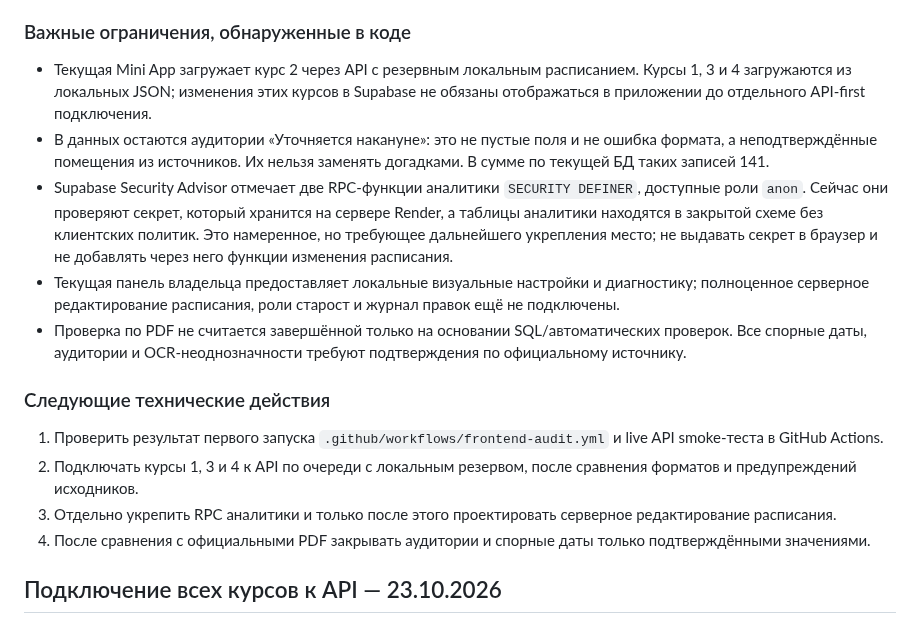
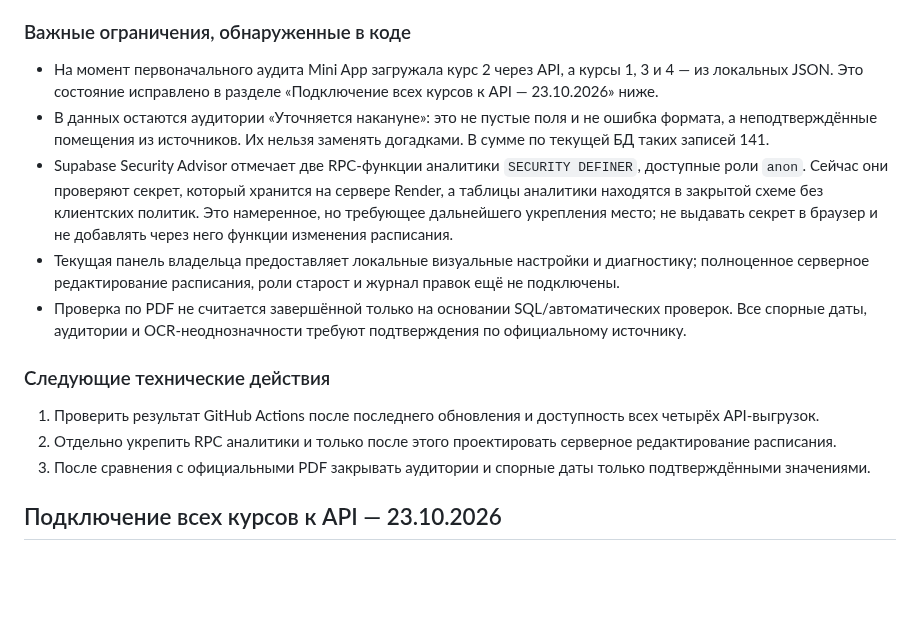
Before and after one commit to zastroblox-cmd/rta-schedule-miniapp, a Markdown page: PROJECT_STATUS.md, the part around the change. Drawn GitHub-style; blank space fills up the shorter version.

Commit message:
Refresh project status after all-course API integration

```diff
--- a/PROJECT_STATUS.md
+++ b/PROJECT_STATUS.md
@@ -66,17 +66,16 @@
 - Выполнена статическая проверка текущих файлов из GitHub: синтаксис встроенного JS, backend и четырёх адаптеров разбирается без ошибок; четыре расписания JSON корректно разбираются; дублирующихся DOM ID и отсутствующих ID-ссылок панели владельца не найдено. Добавлен `.github/workflows/frontend-audit.yml` для повторения этих проверок при изменениях интерфейса. Результат первого запуска GitHub Actions ещё не подтверждён через доступный инструмент.
 
 ### Важные ограничения, обнаруженные в коде
-- Текущая Mini App загружает курс 2 через API с резервным локальным расписанием. Курсы 1, 3 и 4 загружаются из локальных JSON; изменения этих курсов в Supabase не обязаны отображаться в приложении до отдельного API-first подключения.
+- На момент первоначального аудита Mini App загружала курс 2 через API, а курсы 1, 3 и 4 — из локальных JSON. Это состояние исправлено в разделе «Подключение всех курсов к API — 23.10.2026» ниже.
 - В данных остаются аудитории «Уточняется накануне»: это не пустые поля и не ошибка формата, а неподтверждённые помещения из источников. Их нельзя заменять догадками. В сумме по текущей БД таких записей 141.
 - Supabase Security Advisor отмечает две RPC-функции аналитики `SECURITY DEFINER`, доступные роли `anon`. Сейчас они проверяют секрет, который хранится на сервере Render, а таблицы аналитики находятся в закрытой схеме без клиентских политик. Это намеренное, но требующее дальнейшего укрепления место; не выдавать секрет в браузер и не добавлять через него функции изменения расписания.
 - Текущая панель владельца предоставляет локальные визуальные настройки и диагностику; полноценное серверное редактирование расписания, роли старост и журнал правок ещё не подключены.
 - Проверка по PDF не считается завершённой только на основании SQL/автоматических проверок. Все спорные даты, аудитории и OCR-неоднозначности требуют подтверждения по официальному источнику.
 
 ### Следующие технические действия
-1. Проверить результат первого запуска `.github/workflows/frontend-audit.yml` и live API smoke-теста в GitHub Actions.
-2. Подключать курсы 1, 3 и 4 к API по очереди с локальным резервом, после сравнения форматов и предупреждений исходников.
-3. Отдельно укрепить RPC аналитики и только после этого проектировать серверное редактирование расписания.
-4. После сравнения с официальными PDF закрывать аудитории и спорные даты только подтверждёнными значениями.
+1. Проверить результат GitHub Actions после последнего обновления и доступность всех четырёх API-выгрузок.
+2. Отдельно укрепить RPC аналитики и только после этого проектировать серверное редактирование расписания.
+3. После сравнения с официальными PDF закрывать аудитории и спорные даты только подтверждёнными значениями.
 
 
 ## Подключение всех курсов к API — 23.10.2026
```
